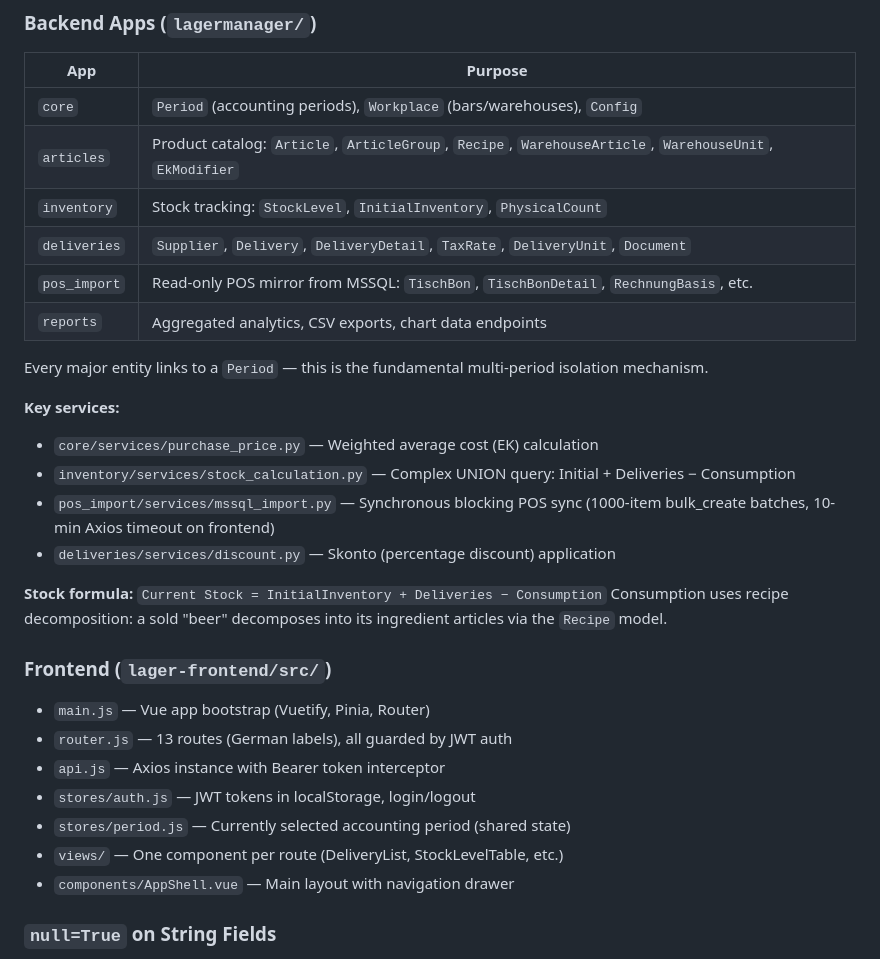
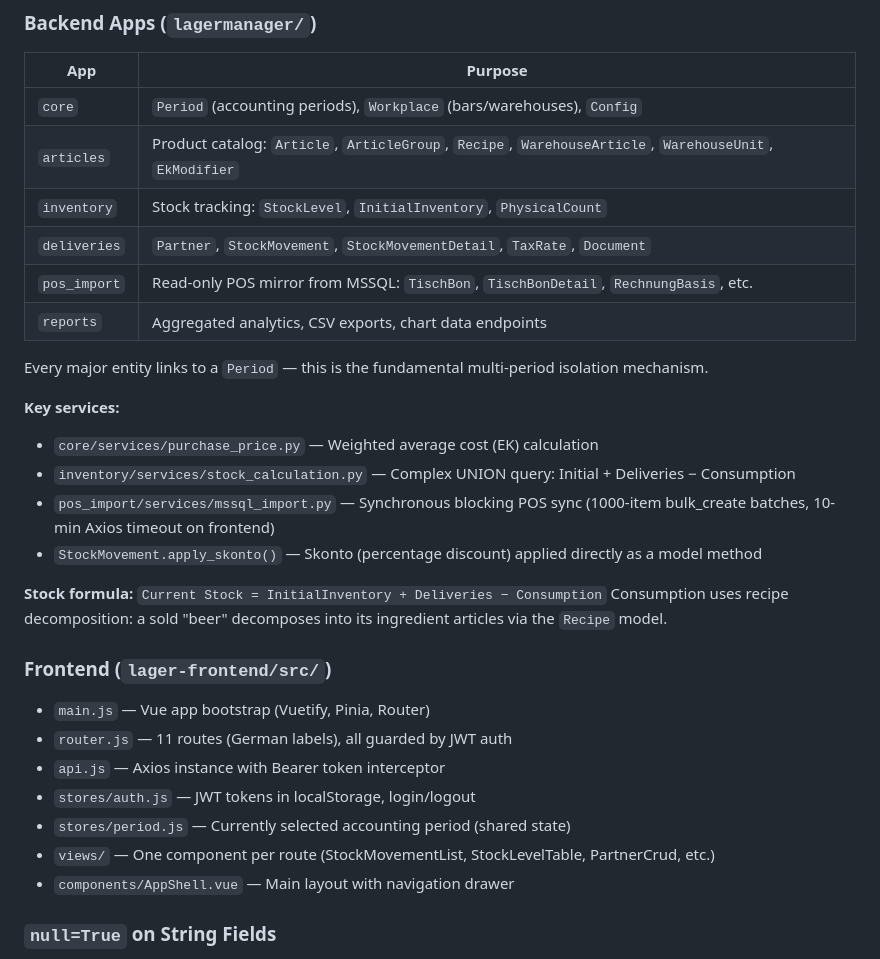
Before and after one commit to flurl/LagerManager_V2, a Markdown page: CLAUDE.md, the part around the change. GitHub-like rendering.

Commit message:
Update CLAUDE.md to reflect deliveries model renames and removals
Partner/StockMovement/StockMovementDetail replace Supplier/Delivery/DeliveryDetail;
DeliveryUnit removed; apply_skonto moved to model method; frontend routes updated.

Co-Authored-By: Claude Sonnet 4.6 <noreply@anthropic.com>

```diff
--- a/CLAUDE.md
+++ b/CLAUDE.md
@@ -58,7 +58,7 @@ npm run build  # production build
 | `core` | `Period` (accounting periods), `Workplace` (bars/warehouses), `Config` |
 | `articles` | Product catalog: `Article`, `ArticleGroup`, `Recipe`, `WarehouseArticle`, `WarehouseUnit`, `EkModifier` |
 | `inventory` | Stock tracking: `StockLevel`, `InitialInventory`, `PhysicalCount` |
-| `deliveries` | `Supplier`, `Delivery`, `DeliveryDetail`, `TaxRate`, `DeliveryUnit`, `Document` |
+| `deliveries` | `Partner`, `StockMovement`, `StockMovementDetail`, `TaxRate`, `Document` |
 | `pos_import` | Read-only POS mirror from MSSQL: `TischBon`, `TischBonDetail`, `RechnungBasis`, etc. |
 | `reports` | Aggregated analytics, CSV exports, chart data endpoints |
 
@@ -68,7 +68,7 @@ Every major entity links to a `Period` — this is the fundamental multi-period
 - `core/services/purchase_price.py` — Weighted average cost (EK) calculation
 - `inventory/services/stock_calculation.py` — Complex UNION query: Initial + Deliveries − Consumption
 - `pos_import/services/mssql_import.py` — Synchronous blocking POS sync (1000-item bulk_create batches, 10-min Axios timeout on frontend)
-- `deliveries/services/discount.py` — Skonto (percentage discount) application
+- `StockMovement.apply_skonto()` — Skonto (percentage discount) applied directly as a model method
 
 **Stock formula:** `Current Stock = InitialInventory + Deliveries − Consumption`
 Consumption uses recipe decomposition: a sold "beer" decomposes into its ingredient articles via the `Recipe` model.
@@ -76,11 +76,11 @@ Consumption uses recipe decomposition: a sold "beer" decomposes into its ingredi
 ### Frontend (`lager-frontend/src/`)
 
 - `main.js` — Vue app bootstrap (Vuetify, Pinia, Router)
-- `router.js` — 13 routes (German labels), all guarded by JWT auth
+- `router.js` — 11 routes (German labels), all guarded by JWT auth
 - `api.js` — Axios instance with Bearer token interceptor
 - `stores/auth.js` — JWT tokens in localStorage, login/logout
 - `stores/period.js` — Currently selected accounting period (shared state)
-- `views/` — One component per route (DeliveryList, StockLevelTable, etc.)
+- `views/` — One component per route (StockMovementList, StockLevelTable, PartnerCrud, etc.)
 - `components/AppShell.vue` — Main layout with navigation drawer
 
 ### `null=True` on String Fields
```
